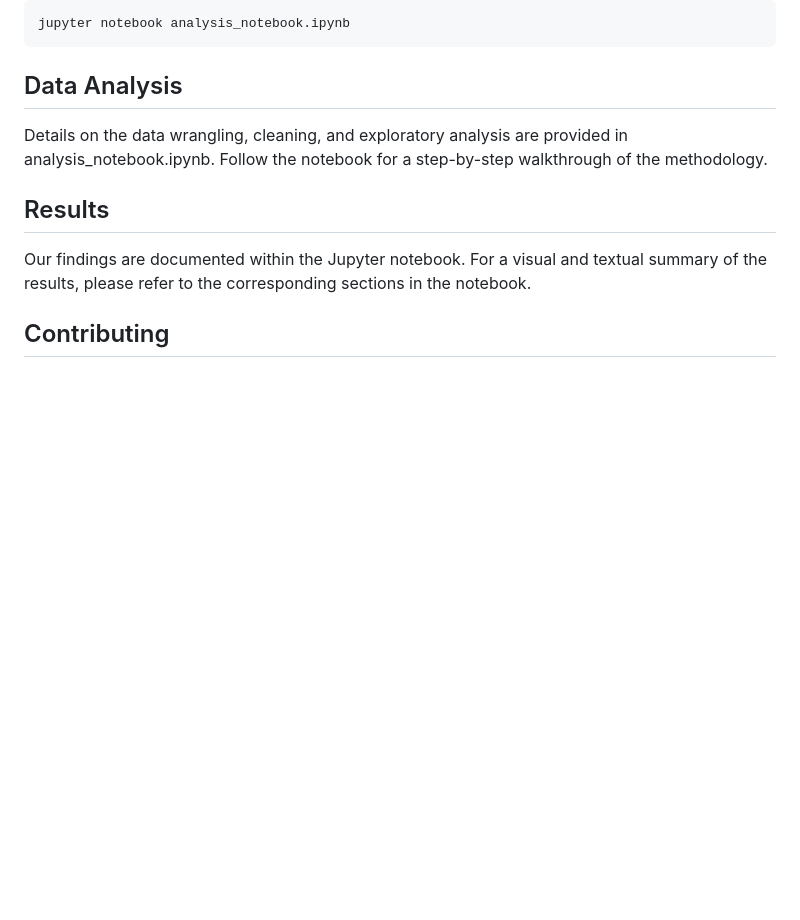
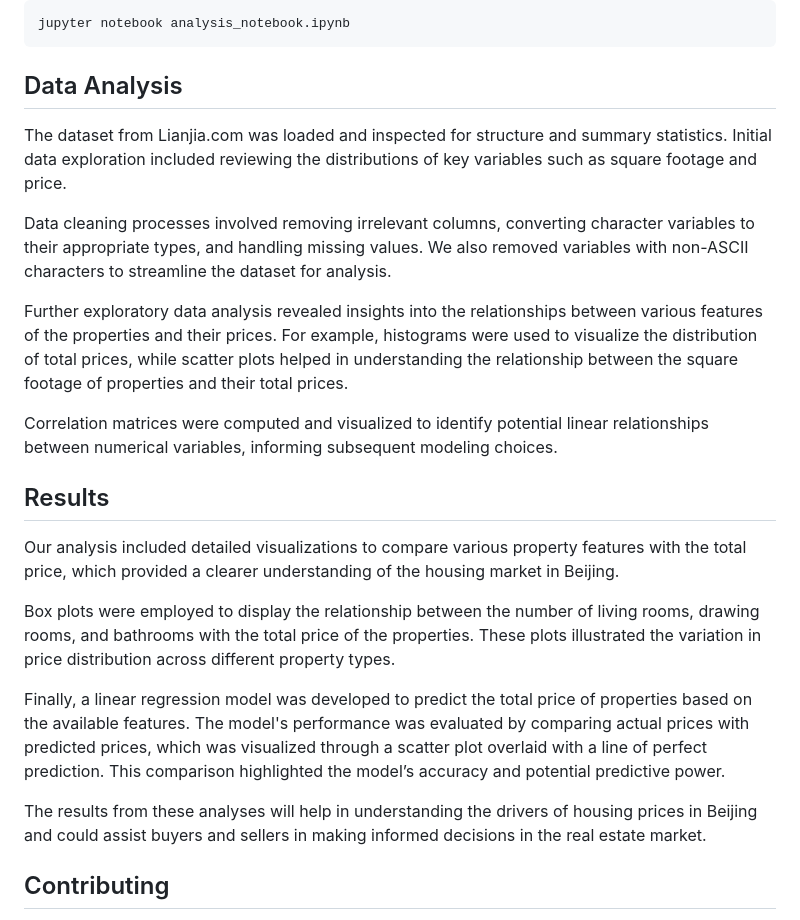
Before and after one commit to Chenyi0309/dsci310-group02-project, a Markdown page: README.md, the part around the change. Drawn GitHub-style; blank space fills up the shorter version.

````diff
--- a/README.md
+++ b/README.md
@@ -51,10 +51,25 @@ conda activate my_r_env
 jupyter notebook analysis_notebook.ipynb
 ```
 ## Data Analysis
-Details on the data wrangling, cleaning, and exploratory analysis are provided in analysis_notebook.ipynb. Follow the notebook for a step-by-step walkthrough of the methodology.
+
+The dataset from Lianjia.com was loaded and inspected for structure and summary statistics. Initial data exploration included reviewing the distributions of key variables such as square footage and price.
+
+Data cleaning processes involved removing irrelevant columns, converting character variables to their appropriate types, and handling missing values. We also removed variables with non-ASCII characters to streamline the dataset for analysis.
+
+Further exploratory data analysis revealed insights into the relationships between various features of the properties and their prices. For example, histograms were used to visualize the distribution of total prices, while scatter plots helped in understanding the relationship between the square footage of properties and their total prices.
+
+Correlation matrices were computed and visualized to identify potential linear relationships between numerical variables, informing subsequent modeling choices.
 
 ## Results
-Our findings are documented within the Jupyter notebook. For a visual and textual summary of the results, please refer to the corresponding sections in the notebook.
+
+Our analysis included detailed visualizations to compare various property features with the total price, which provided a clearer understanding of the housing market in Beijing.
+
+Box plots were employed to display the relationship between the number of living rooms, drawing rooms, and bathrooms with the total price of the properties. These plots illustrated the variation in price distribution across different property types.
+
+Finally, a linear regression model was developed to predict the total price of properties based on the available features. The model's performance was evaluated by comparing actual prices with predicted prices, which was visualized through a scatter plot overlaid with a line of perfect prediction. This comparison highlighted the model’s accuracy and potential predictive power.
+
+The results from these analyses will help in understanding the drivers of housing prices in Beijing and could assist buyers and sellers in making informed decisions in the real estate market.
+
 
 ## Contributing
 We welcome contributions to our project. Please refer to [CONTRIBUTING.md](CONTRIBUTING.md) for contribution guidelines.
````
